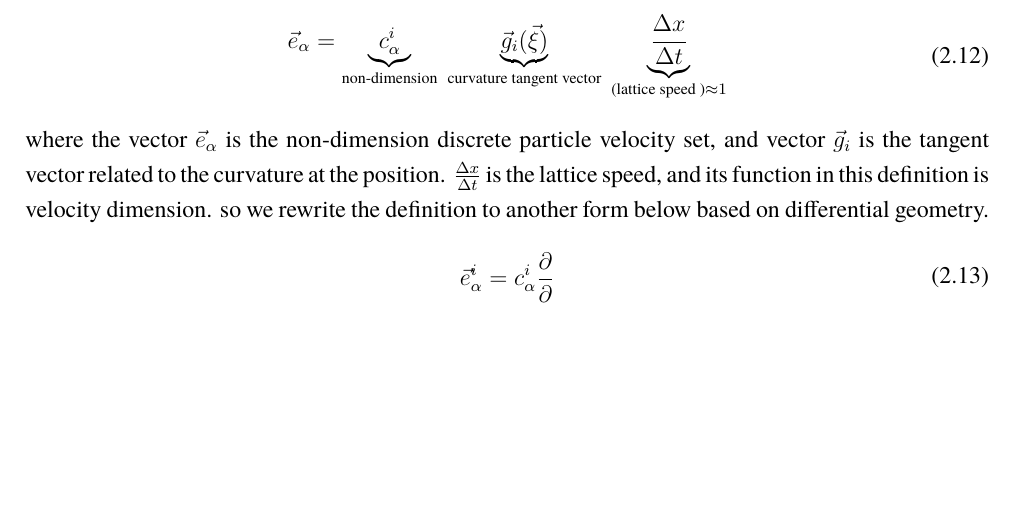
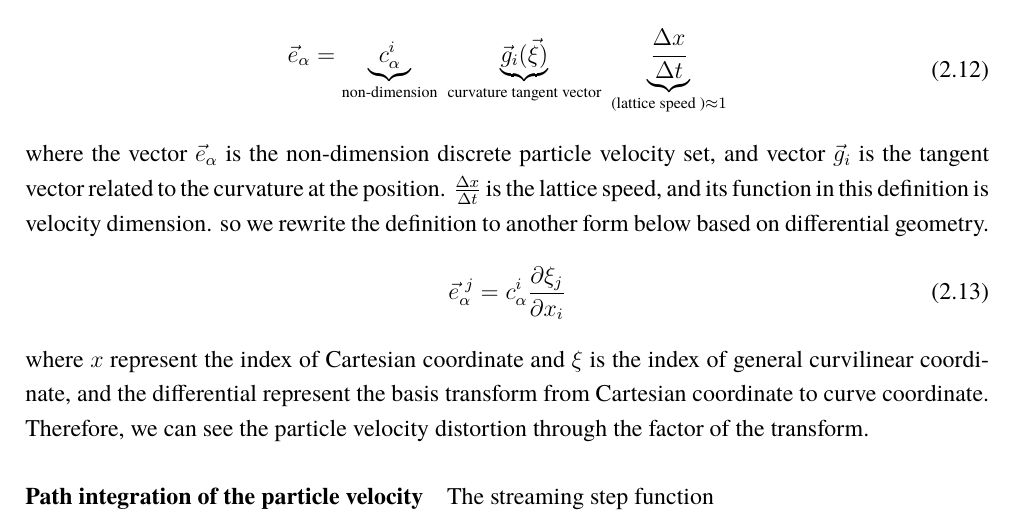
Before and after one commit to ChenPengChung/Lattie-Boltzmann-Method-Note_of_PaperReView, a LaTeX document (筆記：5.Acceleration of steady-state lattice Boltzmann simulations on non-uniform mesh using local time step method.pdf/5.Taro Imamura (2005a).tex): part of page 4 of 4 before the commit and part of page 4 of 5 after it, cut so that both start at the same text, the shorter picture padded with empty space. Compiled offline with XeLaTeX; a missing font is replaced by an installed copy or a similar font.

Commit message:
Streaming

```diff
--- a/筆記：5.Acceleration of steady-state lattice Boltzmann simulations on non-uniform mesh using local time step method.pdf/5.Taro Imamura (2005a).tex
+++ b/筆記：5.Acceleration of steady-state lattice Boltzmann simulations on non-uniform mesh using local time step method.pdf/5.Taro Imamura (2005a).tex
@@ -392,9 +392,12 @@ This is complexity for analiyzing the motion of particles. Let's define normaliz
 where the vector $\vec{e}_{\alpha}$ is the non-dimension discrete particle velocity set, and vector $\vec{g}_{i}$ is the tangent vector related to the curvature at the position. $\frac{\Delta x}{\Delta t}$ is the lattice speed, and its function in this definition is velocity dimension.
 so we rewrite the definition  to  another form below based on differential geometry.
 \begin{equation}\begin{aligned}
-  \vec{e}_{\alpha}^{i} = c_{\alpha}^{i}  \frac{\partial }{\partial }
+  \vec{e}_{\alpha}^{\ j} = c_{\alpha}^{i}  \frac{\partial \xi_{j}}{\partial x_{i}}
 \end{aligned}\end{equation}
-
+where $x$ represent the index of Cartesian coordinate and $\xi$ is the index of general curvilinear coordinate, and the differential represent the basis transform from Cartesian coordinate to curve coordinate.
+Therefore, we can see the particle velocity distortion through the factor of the transform.
+\paragraph{Path integration of the particle velocity}
+The streaming step function
 \subsection{Boundary Condition }
 \subsection{Algorithm}
 
```
Also changed, not shown: 筆記：5.Acceleration of steady-state lattice Boltzmann simulations on non-uniform mesh using local time step method.pdf/5.Taro Imamura (2005a).pdf.
